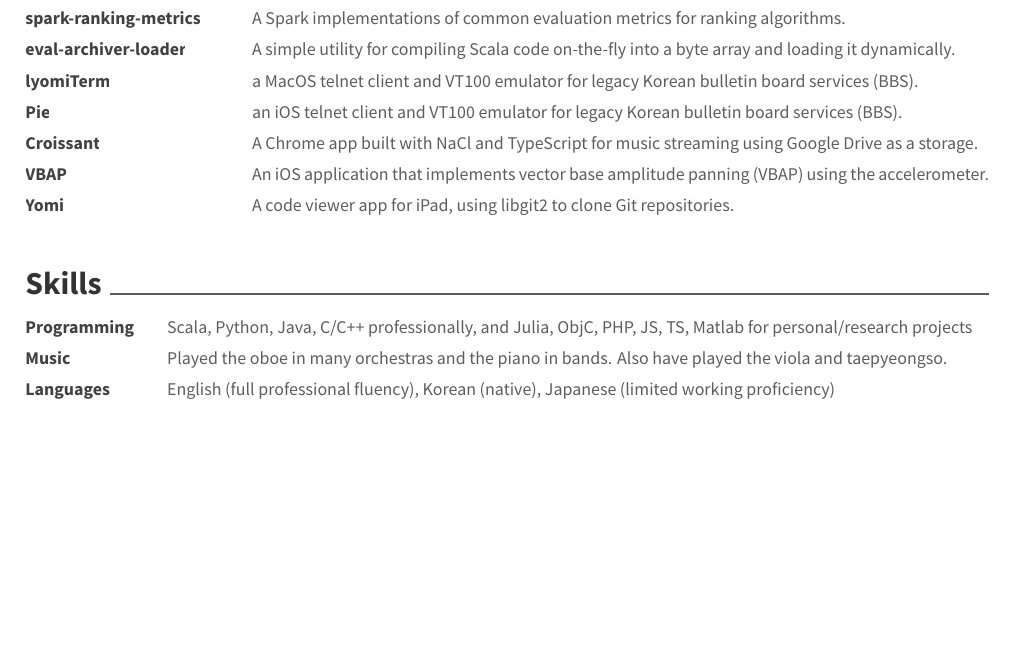
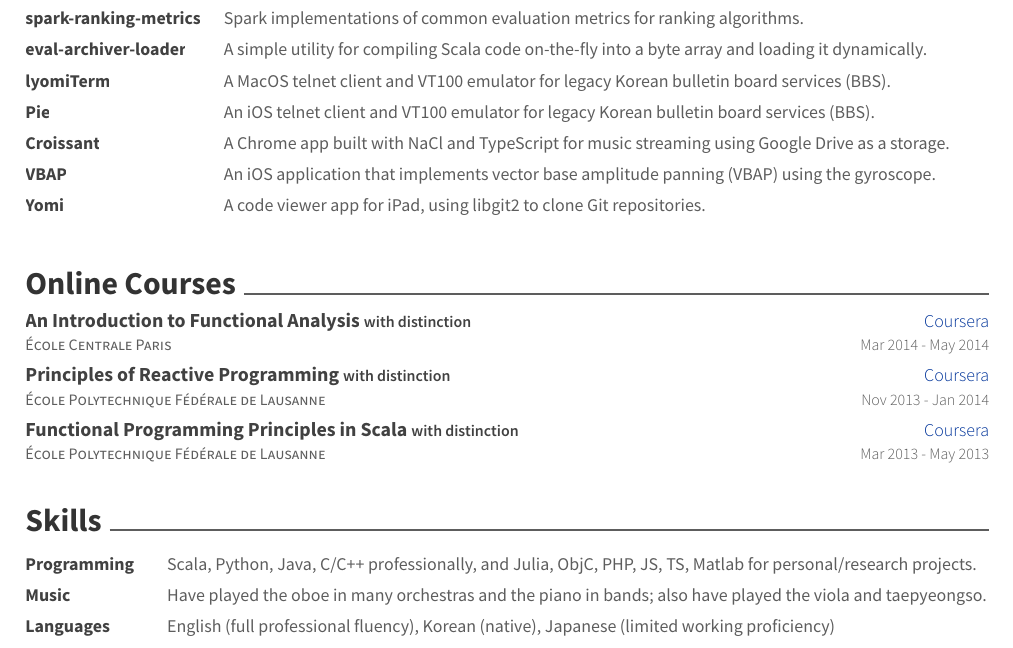
Before and after one commit to jongwook/CV, a LaTeX CV (CV-jongwook-kim.tex): part of page 3 of 3, cut so that both start at the same text, the shorter picture padded with empty space. The pictures show the PDF file CV-jongwook-kim.pdf that the author committed with the source.

Commit message:
added coursera classes

```diff
--- a/CV-jongwook-kim.tex
+++ b/CV-jongwook-kim.tex
@@ -312,15 +312,34 @@
 		\cvsoftware{https://github.com/jongwook/eval-archiver-loader}{eval-archiver-loader}{A simple utility for compiling Scala code on-the-fly into a byte array and loading it dynamically.}
-		\cvsoftware{https://github.com/jongwook/lyomiTerm}{lyomiTerm}{a MacOS telnet client and VT100 emulator for legacy Korean bulletin board services (BBS).}
-		\cvsoftware{https://github.com/jongwook/pie}{Pie}{an iOS telnet client and VT100 emulator for legacy Korean bulletin board services (BBS).}
+		\cvsoftware{https://github.com/jongwook/lyomiTerm}{lyomiTerm}{A MacOS telnet client and VT100 emulator for legacy Korean bulletin board services (BBS).}
+		\cvsoftware{https://github.com/jongwook/pie}{Pie}{An iOS telnet client and VT100 emulator for legacy Korean bulletin board services (BBS).}
 		\cvsoftware{https://github.com/jongwook/croissant}{Croissant}{A Chrome app built with NaCl and TypeScript for music streaming using Google Drive as a storage.}
-		\cvsoftware{https://github.com/jongwook/vbap}{VBAP}{An iOS application that implements vector base amplitude panning (VBAP) using the accelerometer.}
+		\cvsoftware{https://github.com/jongwook/vbap}{VBAP}{An iOS application that implements vector base amplitude panning (VBAP) using the gyroscope.}
 		\cvsoftware{https://github.com/jongwook/yomi}{Yomi}{A code viewer app for iPad, using libgit2 to clone Git repositories.}
+	\end{cventries}
+
+	\cvsection{Online Courses}
+	\begin{cventries}
+		\cvsimpleentry
+		{École Centrale Paris}
+		{\href{https://coursera.org/verify/MKHRQJ962G}{An Introduction to Functional Analysis} {\fontsize{8pt}{1em}\bodyfontlight with distinction}}
+		{Coursera}
+		{Mar 2014 - May 2014}
+		\cvsimpleentry
+		{École Polytechnique Fédérale de Lausanne}
+		{Principles of Reactive Programming {\fontsize{8pt}{1em}\bodyfontlight with distinction}}
+		{Coursera}
+		{Nov 2013 - Jan 2014}
+		\cvsimpleentry
+		{École Polytechnique Fédérale de Lausanne}
+		{Functional Programming Principles in Scala {\fontsize{8pt}{1em}\bodyfontlight with distinction}}
+		{Coursera}
+		{Mar 2013 - May 2013}
 	\end{cventries}
 
 	\cvsection{Skills}
 	\begin{cventries}
-		\cvskill{Programming}{Scala, Python, Java, C/C++ professionally, and Julia, ObjC, PHP, JS, TS, Matlab for personal/research projects}%
-		\cvskill{Music}{Played the oboe in many orchestras and the piano in bands. Also have played the viola and taepyeongso.}%
+		\cvskill{Programming}{Scala, Python, Java, C/C++ professionally, and Julia, ObjC, PHP, JS, TS, Matlab for personal/research projects.}%
+		\cvskill{Music}{Have played the oboe in many orchestras and the piano in bands; also have played the viola and taepyeongso.}%
 		\cvskill{Languages}{English (full professional fluency), Korean (native), Japanese (limited working proficiency)}%
 	\end{cventries}%
 \end{document}
```
Also changed, not shown: awesome-cv.cls (+1 -1 lines), CV-jongwook-kim.pdf, CV-jongwook-kim.tex (2 more changed lines).
